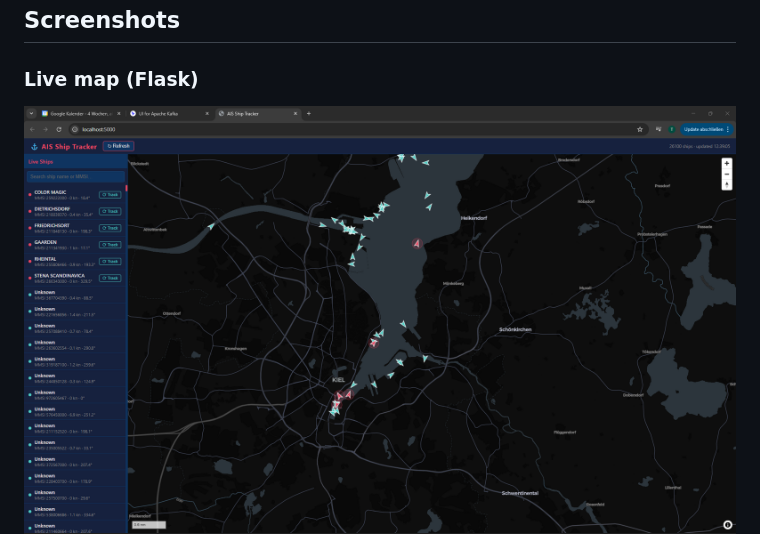
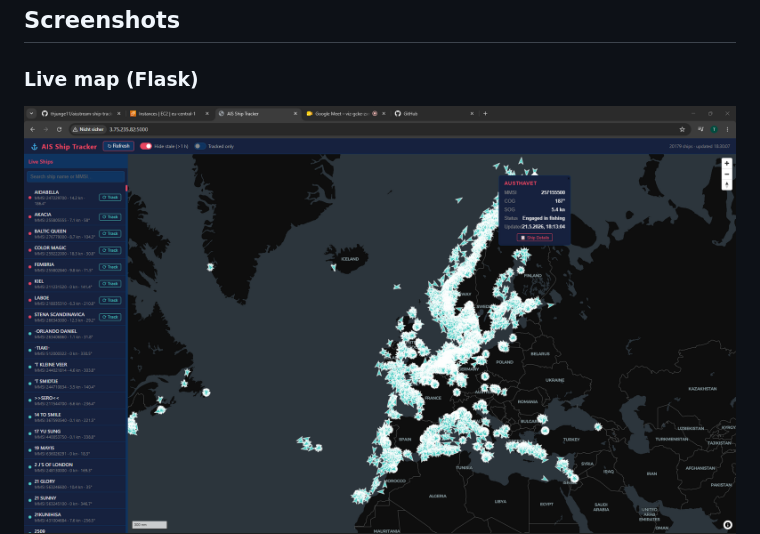
Before and after one commit to thjunge11/aisstream-ship-tracker, a Markdown page: README.md, the part around the change. GitHub-like rendering.

```diff
--- a/README.md
+++ b/README.md
@@ -155,7 +155,7 @@ See [docs/deploy.md](docs/deploy.md) for the full guide. Summary:
 
 ## Screenshots
 ### Live map (Flask)
-![Flask live map showing ship positions](./docs/assets/Screenshot%202026-05-07%20123923.png)
+![Flask live map showing ship positions](./docs/assets/Screenshot%202026-05-21%20183030.png)
 ![Flask live map showing ship positions](./docs/assets/Screenshot%202026-05-21%20183117.png)
 ### Streamlit dashboard
 ![Streamlit dashboard with ship type distribution and speed trends](./docs/assets/Screenshot%202026-05-21%20183153.png)
```
